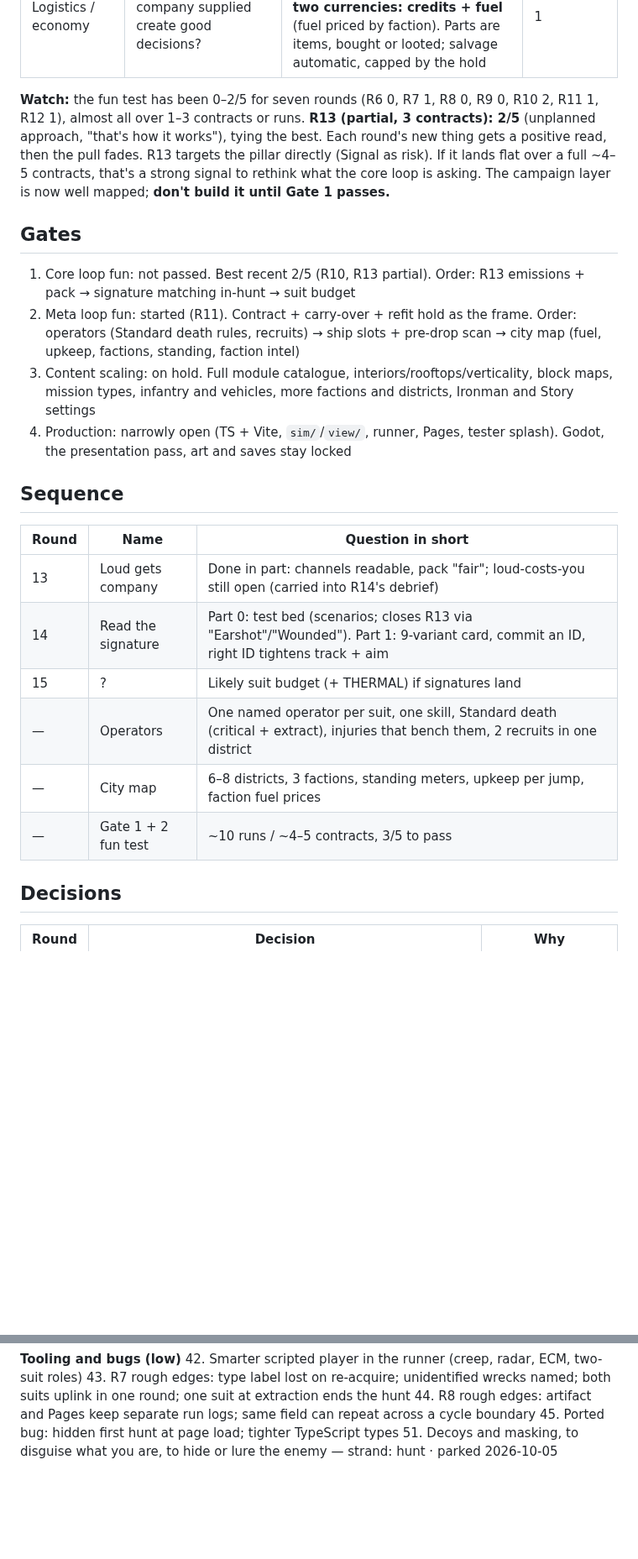
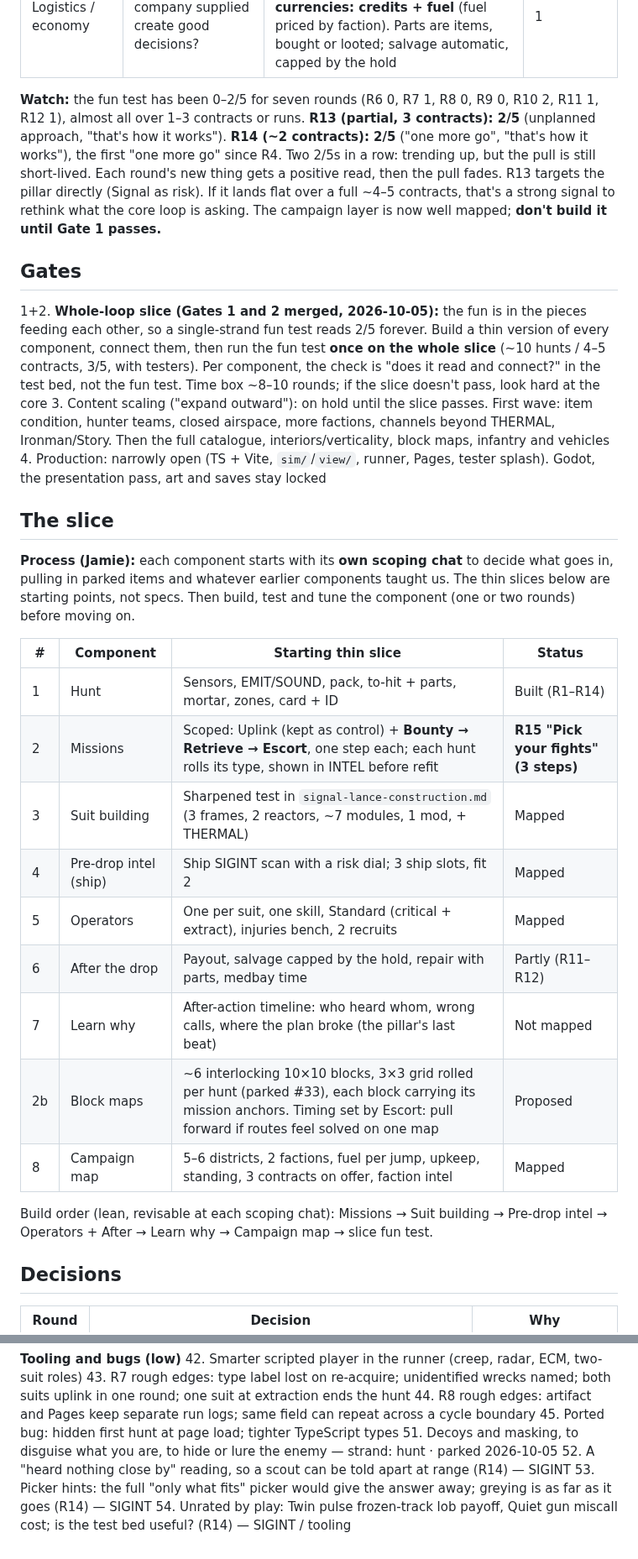
Before and after one commit to FluKanuck/Signal-Lance, a Markdown page: claude/signal-lance-roadmap.md, 2 parts joined by grey strips. Shown at 84% size. Rendered like a GitHub page; blank space fills up the shorter version.

```diff
--- a/claude/signal-lance-roadmap.md
+++ b/claude/signal-lance-roadmap.md
@@ -24,23 +24,29 @@ Prepare in depth, deploy under pressure, watch your plan succeed or fall apart,
 | City and factions | Does choosing the next contract feel like weighing pay against who you'll anger? | Mapped: flat node map of faction districts; per-faction standing (hated → alert fields, hunters, closed airspace, pricey fuel; liked → intel on their enemies); faction jobs vs deniable broker jobs. Pushed by upkeep + notoriety. Gate 2 | 0 |
 | Logistics / economy | Does keeping the company supplied create good decisions? | Payout + refit "helped" H1; R12 C2 earned 380, spent 240. **Now two currencies: credits + fuel** (fuel priced by faction). Parts are items, bought or looted; salvage automatic, capped by the hold | 1 |
 
-**Watch:** the fun test has been 0–2/5 for seven rounds (R6 0, R7 1, R8 0, R9 0, R10 2, R11 1, R12 1), almost all over 1–3 contracts or runs. **R13 (partial, 3 contracts): 2/5** (unplanned approach, "that's how it works"), tying the best. Each round's new thing gets a positive read, then the pull fades. R13 targets the pillar directly (Signal as risk). If it lands flat over a full ~4–5 contracts, that's a strong signal to rethink what the core loop is asking. The campaign layer is now well mapped; **don't build it until Gate 1 passes.**
+**Watch:** the fun test has been 0–2/5 for seven rounds (R6 0, R7 1, R8 0, R9 0, R10 2, R11 1, R12 1), almost all over 1–3 contracts or runs. **R13 (partial, 3 contracts): 2/5** (unplanned approach, "that's how it works"). **R14 (~2 contracts): 2/5** ("one more go", "that's how it works"), the first "one more go" since R4. Two 2/5s in a row: trending up, but the pull is still short-lived. Each round's new thing gets a positive read, then the pull fades. R13 targets the pillar directly (Signal as risk). If it lands flat over a full ~4–5 contracts, that's a strong signal to rethink what the core loop is asking. The campaign layer is now well mapped; **don't build it until Gate 1 passes.**
 
 ## Gates
-1. Core loop fun: not passed. Best recent 2/5 (R10, R13 partial). Order: R13 emissions + pack → signature matching in-hunt → suit budget
-2. Meta loop fun: started (R11). Contract + carry-over + refit hold as the frame. Order: operators (Standard death rules, recruits) → ship slots + pre-drop scan → city map (fuel, upkeep, factions, standing, faction intel)
-3. Content scaling: on hold. Full module catalogue, interiors/rooftops/verticality, block maps, mission types, infantry and vehicles, more factions and districts, Ironman and Story settings
+1+2. **Whole-loop slice (Gates 1 and 2 merged, 2026-10-05):** the fun is in the pieces feeding each other, so a single-strand fun test reads 2/5 forever. Build a thin version of every component, connect them, then run the fun test **once on the whole slice** (~10 hunts / 4–5 contracts, 3/5, with testers). Per component, the check is "does it read and connect?" in the test bed, not the fun test. Time box ~8–10 rounds; if the slice doesn't pass, look hard at the core
+3. Content scaling ("expand outward"): on hold until the slice passes. First wave: item condition, hunter teams, closed airspace, more factions, channels beyond THERMAL, Ironman/Story. Then the full catalogue, interiors/verticality, block maps, infantry and vehicles
 4. Production: narrowly open (TS + Vite, `sim/`/`view/`, runner, Pages, tester splash). Godot, the presentation pass, art and saves stay locked
 
-## Sequence
-| Round | Name | Question in short |
-|---|---|---|
-| 13 | Loud gets company | Done in part: channels readable, pack "fair"; loud-costs-you still open (carried into R14's debrief) |
-| 14 | Read the signature | Part 0: test bed (scenarios; closes R13 via "Earshot"/"Wounded"). Part 1: 9-variant card, commit an ID, right ID tightens track + aim |
-| 15 | ? | Likely suit budget (+ THERMAL) if signatures land |
-| — | Operators | One named operator per suit, one skill, Standard death (critical + extract), injuries that bench them, 2 recruits in one district |
-| — | City map | 6–8 districts, 3 factions, standing meters, upkeep per jump, faction fuel prices |
-| — | Gate 1 + 2 fun test | ~10 runs / ~4–5 contracts, 3/5 to pass |
+## The slice
+**Process (Jamie):** each component starts with its **own scoping chat** to decide what goes in, pulling in parked items and whatever earlier components taught us. The thin slices below are starting points, not specs. Then build, test and tune the component (one or two rounds) before moving on.
+
+| # | Component | Starting thin slice | Status |
+|---|---|---|---|
+| 1 | Hunt | Sensors, EMIT/SOUND, pack, to-hit + parts, mortar, zones, card + ID | Built (R1–R14) |
+| 2 | Missions | Scoped: Uplink (kept as control) + **Bounty → Retrieve → Escort**, one step each; each hunt rolls its type, shown in INTEL before refit | **R15 "Pick your fights" (3 steps)** |
+| 3 | Suit building | Sharpened test in `signal-lance-construction.md` (3 frames, 2 reactors, ~7 modules, 1 mod, + THERMAL) | Mapped |
+| 4 | Pre-drop intel (ship) | Ship SIGINT scan with a risk dial; 3 ship slots, fit 2 | Mapped |
+| 5 | Operators | One per suit, one skill, Standard (critical + extract), injuries bench, 2 recruits | Mapped |
+| 6 | After the drop | Payout, salvage capped by the hold, repair with parts, medbay time | Partly (R11–R12) |
+| 7 | Learn why | After-action timeline: who heard whom, wrong calls, where the plan broke (the pillar's last beat) | Not mapped |
+| 2b | Block maps | ~6 interlocking 10×10 blocks, 3×3 grid rolled per hunt (parked #33), each block carrying its mission anchors. Timing set by Escort: pull forward if routes feel solved on one map | Proposed |
+| 8 | Campaign map | 5–6 districts, 2 factions, fuel per jump, upkeep, standing, 3 contracts on offer, faction intel | Mapped |
+
+Build order (lean, revisable at each scoping chat): Missions → Suit building → Pre-drop intel → Operators + After → Learn why → Campaign map → slice fun test.
 
 ## Decisions
 | Round | Decision | Why |
@@ -129,3 +138,6 @@ Prepare in depth, deploy under pressure, watch your plan succeed or fall apart,
 44. R8 rough edges: artifact and Pages keep separate run logs; same field can repeat across a cycle boundary
 45. Ported bug: hidden first hunt at page load; tighter TypeScript types
 51. Decoys and masking, to disguise what you are, to hide or lure the enemy — strand: hunt · parked 2026-10-05
+52. A "heard nothing close by" reading, so a scout can be told apart at range (R14) — SIGINT
+53. Picker hints: the full "only what fits" picker would give the answer away; greying is as far as it goes (R14) — SIGINT
+54. Unrated by play: Twin pulse frozen-track lob payoff, Quiet gun miscall cost; is the test bed useful? (R14) — SIGINT / tooling
```
Also changed, not shown: other parts of claude/signal-lance-roadmap.md (+7 -4 lines), claude/signal-lance-round15-brief.md (added, +75 -0 lines).
